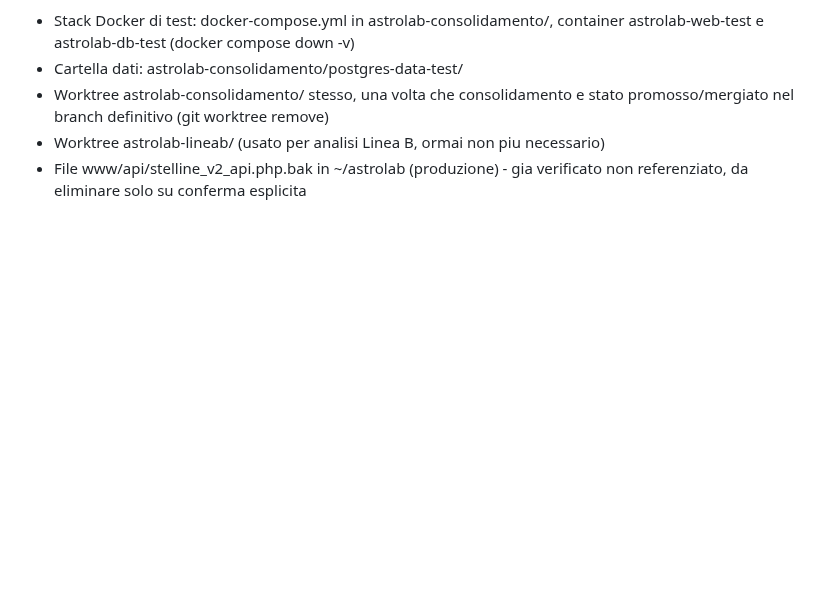
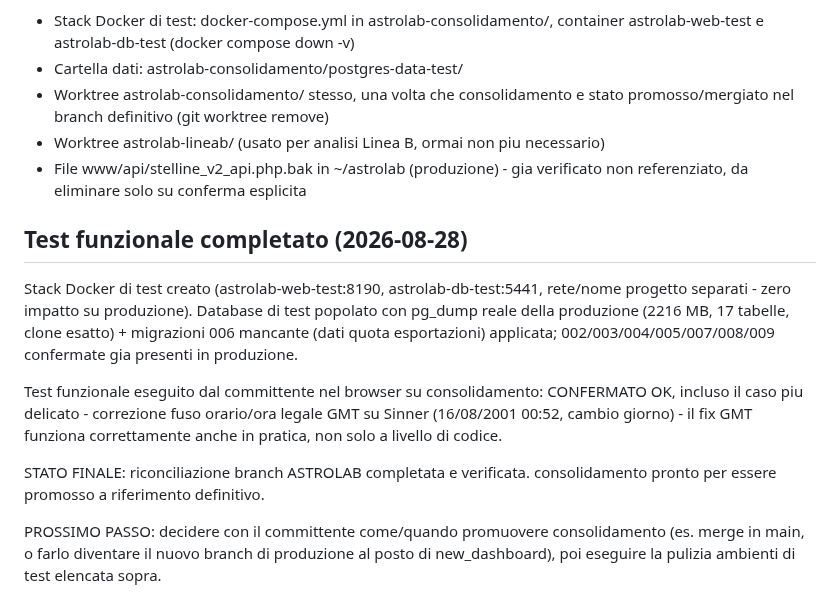
Before and after one commit to ldweb05/astrolab, a Markdown page: docs/ROADMAP_RICONCILIAZIONE_BRANCH.md, the part around the change. GitHub-like rendering; blank space fills up the shorter version.

Commit message:
docs: test funzionale completato con successo, riconciliazione conclusa

```diff
--- a/docs/ROADMAP_RICONCILIAZIONE_BRANCH.md
+++ b/docs/ROADMAP_RICONCILIAZIONE_BRANCH.md
@@ -153,3 +153,25 @@ del funzionamento reale del sito:
   necessario)
 - File www/api/stelline_v2_api.php.bak in ~/astrolab (produzione) - gia
   verificato non referenziato, da eliminare solo su conferma esplicita
+
+
+## Test funzionale completato (2026-08-28)
+
+Stack Docker di test creato (astrolab-web-test:8190, astrolab-db-test:5441,
+rete/nome progetto separati - zero impatto su produzione). Database di test
+popolato con pg_dump reale della produzione (2216 MB, 17 tabelle, clone
+esatto) + migrazioni 006 mancante (dati quota esportazioni) applicata;
+002/003/004/005/007/008/009 confermate gia presenti in produzione.
+
+Test funzionale eseguito dal committente nel browser su consolidamento:
+CONFERMATO OK, incluso il caso piu delicato - correzione fuso orario/ora
+legale GMT su Sinner (16/08/2001 00:52, cambio giorno) - il fix GMT
+funziona correttamente anche in pratica, non solo a livello di codice.
+
+STATO FINALE: riconciliazione branch ASTROLAB completata e verificata.
+consolidamento pronto per essere promosso a riferimento definitivo.
+
+PROSSIMO PASSO: decidere con il committente come/quando promuovere
+consolidamento (es. merge in main, o farlo diventare il nuovo branch di
+produzione al posto di new_dashboard), poi eseguire la pulizia ambienti
+di test elencata sopra.
```
